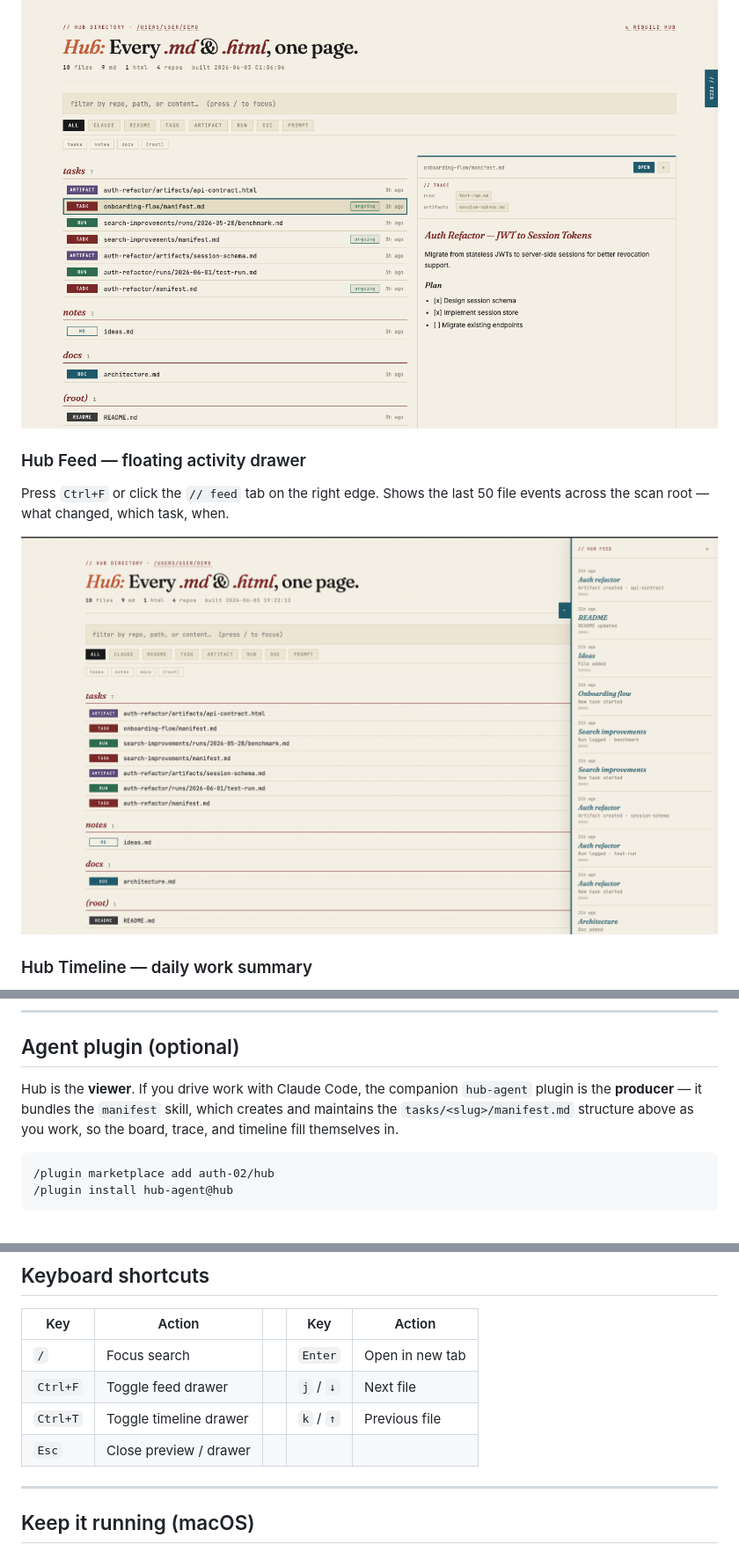
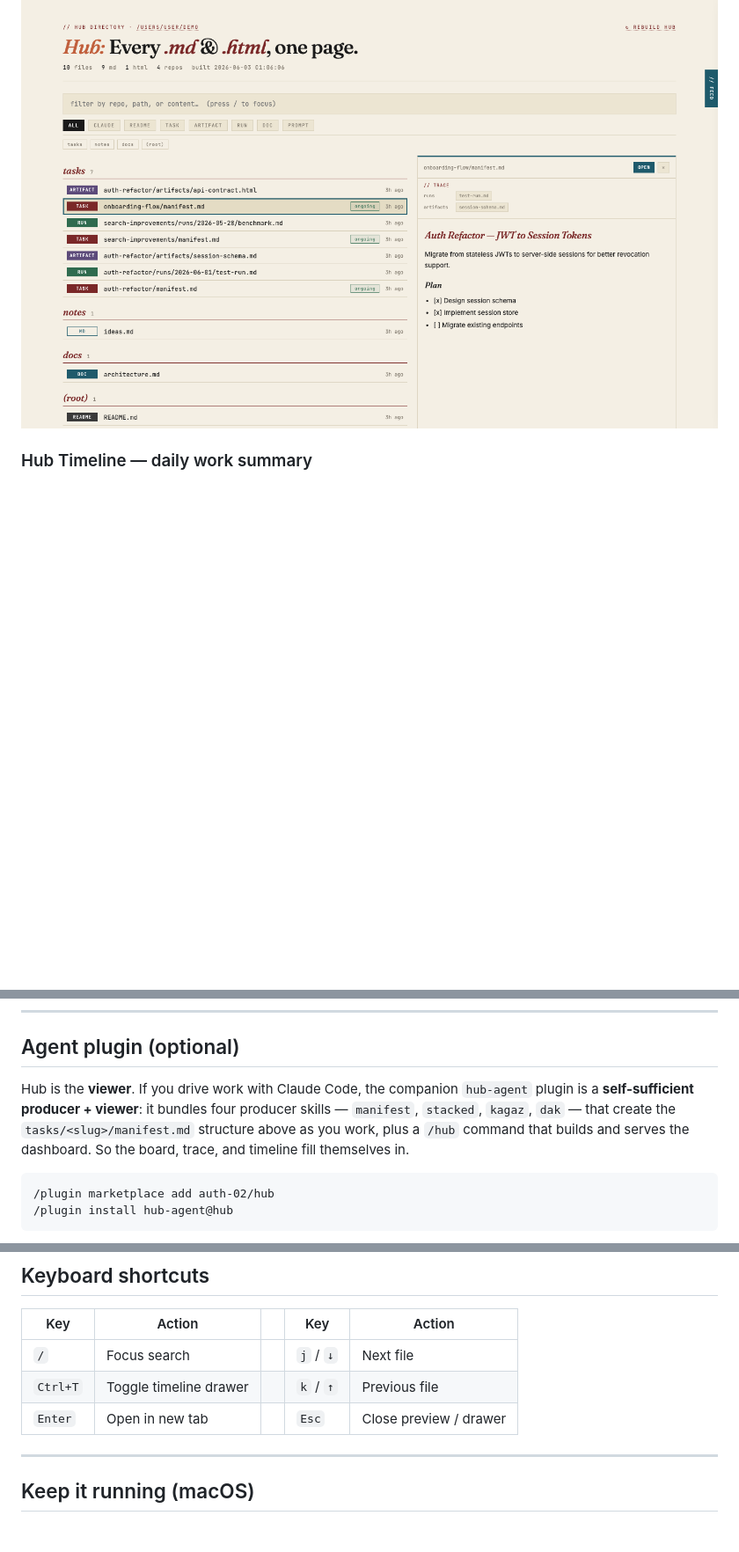
Before and after one commit to auth-02/hub, a Markdown page: README.md, 3 parts joined by grey strips. Shown at 88% size. Rendered like a GitHub page; blank space fills up the shorter version.

````diff
--- a/README.md
+++ b/README.md
@@ -63,11 +63,6 @@ Click any row to open a live preview. The `// trace` panel links to related runs
 
 ![Split-pane preview](https://raw.githubusercontent.com/auth-02/hub/main/assets/screenshots/preview.png)
 
-### Hub Feed — floating activity drawer
-Press `Ctrl+F` or click the `// feed` tab on the right edge. Shows the last 50 file events across the scan root — what changed, which task, when.
-
-![Hub feed drawer](https://raw.githubusercontent.com/auth-02/hub/main/assets/screenshots/feed-drawer.png)
-
 ### Hub Timeline — daily work summary
 Press `Ctrl+T` or click the `// timeline` tab. Answers *What have I been working on? / yesterday? / this week?* — grouped by task, with git commits, runs logged, artifacts generated, and task status inline.
 
@@ -139,9 +134,11 @@ Hub understands this layout and builds a lineage graph automatically:
 ## Agent plugin (optional)
 
 Hub is the **viewer**. If you drive work with Claude Code, the companion
-`hub-agent` plugin is the **producer** — it bundles the `manifest` skill, which
-creates and maintains the `tasks/<slug>/manifest.md` structure above as you
-work, so the board, trace, and timeline fill themselves in.
+`hub-agent` plugin is a **self-sufficient producer + viewer**: it bundles four
+producer skills — `manifest`, `stacked`, `kagaz`, `dak` — that create the
+`tasks/<slug>/manifest.md` structure above as you work, plus a `/hub` command
+that builds and serves the dashboard. So the board, trace, and timeline fill
+themselves in.
 
 ```
 /plugin marketplace add auth-02/hub
@@ -165,10 +162,9 @@ index/search/preview/trace experience.
 
 | Key | Action | | Key | Action |
 |-----|--------|-|-----|--------|
-| `/` | Focus search | | `Enter` | Open in new tab |
-| `Ctrl+F` | Toggle feed drawer | | `j` / `↓` | Next file |
+| `/` | Focus search | | `j` / `↓` | Next file |
 | `Ctrl+T` | Toggle timeline drawer | | `k` / `↑` | Previous file |
-| `Esc` | Close preview / drawer | | | |
+| `Enter` | Open in new tab | | `Esc` | Close preview / drawer |
 
 ---
 
````
Also changed, not shown: other parts of README.md (+1 -1 lines), CLAUDE.md (+12 -0 lines), site/banner.png (added), site/index-shot.png (added), 4 other files.
